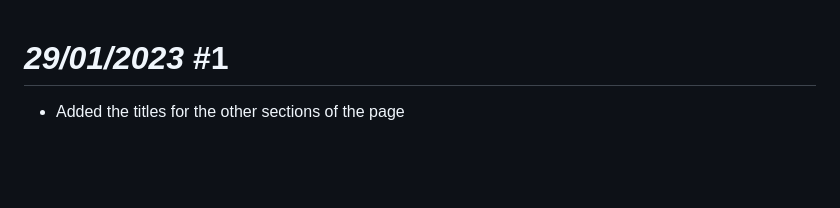
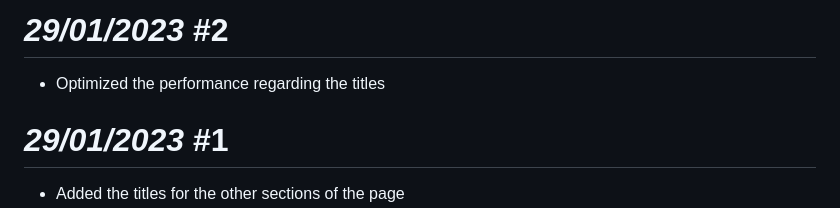
Before and after one commit to ziadOUA/ziadOUA.github.io, a Markdown page: CHANGELOG.md, the part around the change. Drawn GitHub-style; blank space fills up the shorter version.

Commit message:
29/01/2023 Update 2

```diff
--- a/CHANGELOG.md
+++ b/CHANGELOG.md
@@ -1,3 +1,7 @@
+# *29/01/2023* #2
+
+- Optimized the performance regarding the titles
+
 # *29/01/2023* #1
 
 - Added the titles for the other sections of the page
```
